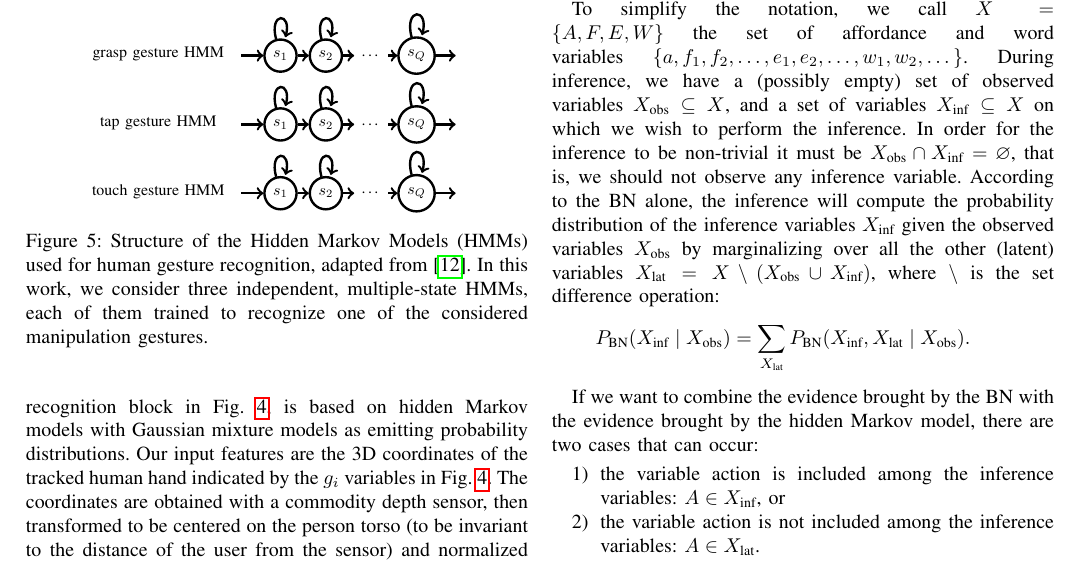
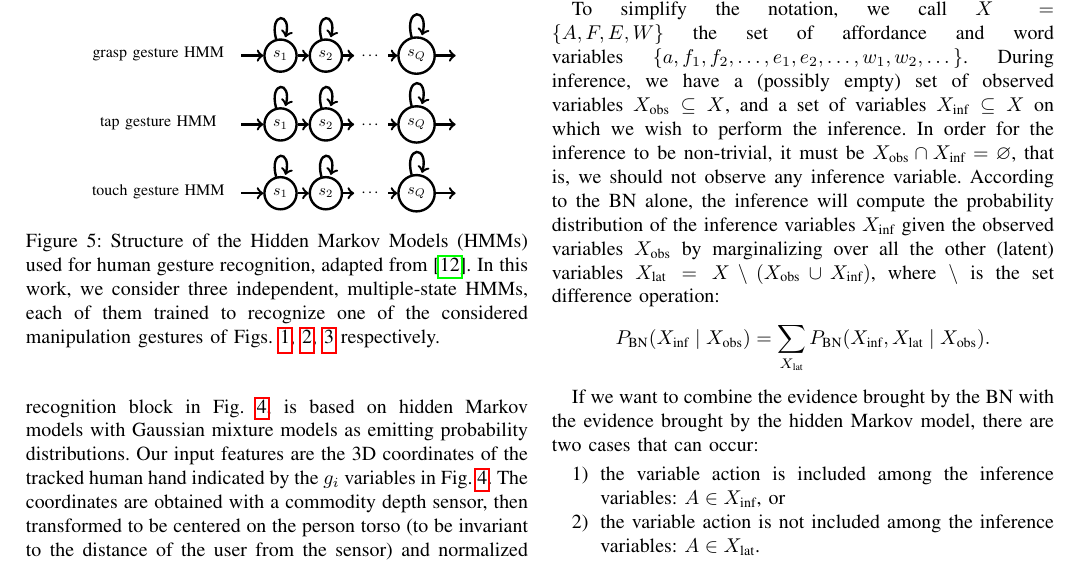
Before and after one commit to gsaponaro/tcds-gestures, a LaTeX paper (article/2017-11_submission/gsaponaro-tcds2017language.tex, which reads article/2017-11_submission/approach.tex): part of page 5 of 11, cut so that both start at the same text. Compiled offline with pdfLaTeX; a missing font is replaced by an installed copy or a similar font; a LaTeX package or settings file that is missing is left out.

Commit message:
Proposed Approach: minor changes

```diff
--- a/article/2017-11_submission/approach.tex
+++ b/article/2017-11_submission/approach.tex
@@ -241,7 +241,7 @@ For example, if the robot is asked to make a spherical object roll, it will be a
 \begin{figure}
   \centering
   \modeltwo
-  \caption{Structure of the \acp{HMM} used for human gesture recognition, adapted from~\cite{saponaro:2013:crhri}. In this work, we consider three independent, multiple-state \acp{HMM}, each of them trained to recognize one of the considered manipulation gestures.}
+  \caption{Structure of the \acp{HMM} used for human gesture recognition, adapted from~\cite{saponaro:2013:crhri}. In this work, we consider three independent, multiple-state \acp{HMM}, each of them trained to recognize one of the considered manipulation gestures of Figs.~\ref{fig:action_examples:grasp}, \ref{fig:action_examples:tap}, \ref{fig:action_examples:touch} respectively.}
   \label{fig:hmms}
 \end{figure}
 
@@ -283,11 +283,11 @@ The goal during inference is to merge the information provided by both models an
 
 To simplify the notation, we call $X = \{A, F, E, W\}$ the set of affordance and word variables~$\{a, f_1, f_2, \dots, e_1, e_2, \dots, w_1, w_2, \dots\}$.
 During inference, we have a (possibly empty) set of observed variables~$\xobs \subseteq X$, and a set of variables $\xinf \subseteq X$ on which we wish to perform the inference.
-In order for the inference to be non-trivial it must be~$\xobs \cap \xinf = \varnothing$, that is, we should not observe any inference variable.
+In order for the inference to be non-trivial, it must be~$\xobs \cap \xinf = \varnothing$, that is, we should not observe any inference variable.
 According to the \ac{BN} alone, the inference will compute the probability distribution of the inference variables~$\xinf$ given the observed variables~$\xobs$ by marginalizing over all the other (latent) variables $\xlat = X \setminus (\xobs \cup \xinf)$, where~$\setminus$~is the set difference operation:
-\begin{eqnarray*}
+\begin{equation*}
  \pbn(\xinf \given \xobs) = \sum_{\xlat} \pbn(\xinf, \xlat \given \xobs).
-\end{eqnarray*}
+\end{equation*}
 
 If we want to combine the evidence brought by the \ac{BN} with the evidence brought by the hidden Markov model, there are two cases that can occur:
 \begin{enumerate}
```
